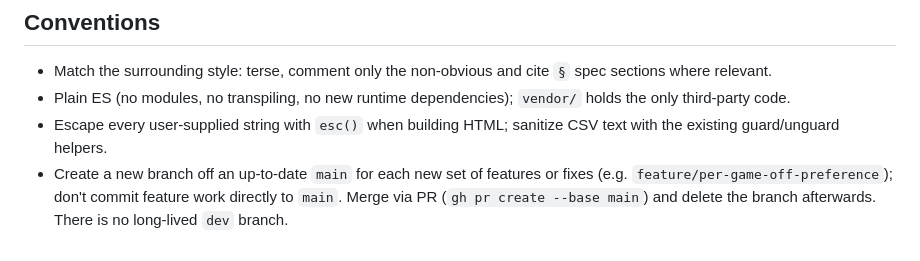
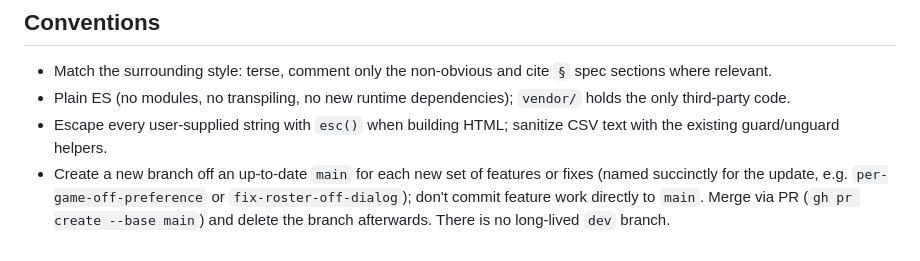
Before and after one commit to dj8/nb-roster-mgr, a Markdown page: CLAUDE.md, the part around the change. Drawn GitHub-style.

Commit message:
CLAUDE.md: branch names should succinctly capture the update
Co-Authored-By: Claude Sonnet 5.5 <noreply@anthropic.com>

```diff
--- a/CLAUDE.md
+++ b/CLAUDE.md
@@ -81,4 +81,4 @@ Worked example: per-game `allowOffPreference` (`null` = follow Settings, else bo
 - Plain ES (no modules, no transpiling, no new runtime dependencies); `vendor/` holds the only third-party code.
 - Escape every user-supplied string with `esc()` when building HTML; sanitize CSV text with the existing
   guard/unguard helpers.
-- Create a new branch off an up-to-date `main` for each new set of features or fixes (e.g. `feature/per-game-off-preference`); don't commit feature work directly to `main`. Merge via PR (`gh pr create --base main`) and delete the branch afterwards. There is no long-lived `dev` branch.
+- Create a new branch off an up-to-date `main` for each new set of features or fixes (named succinctly for the update, e.g. `per-game-off-preference` or `fix-roster-off-dialog`); don't commit feature work directly to `main`. Merge via PR (`gh pr create --base main`) and delete the branch afterwards. There is no long-lived `dev` branch.
```
